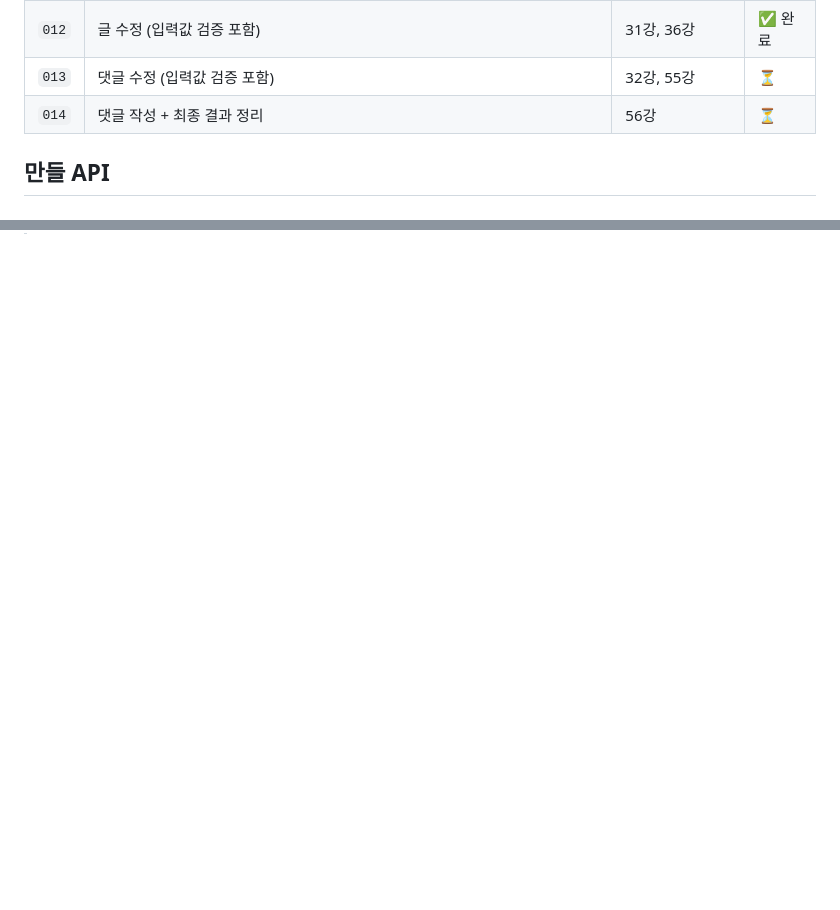
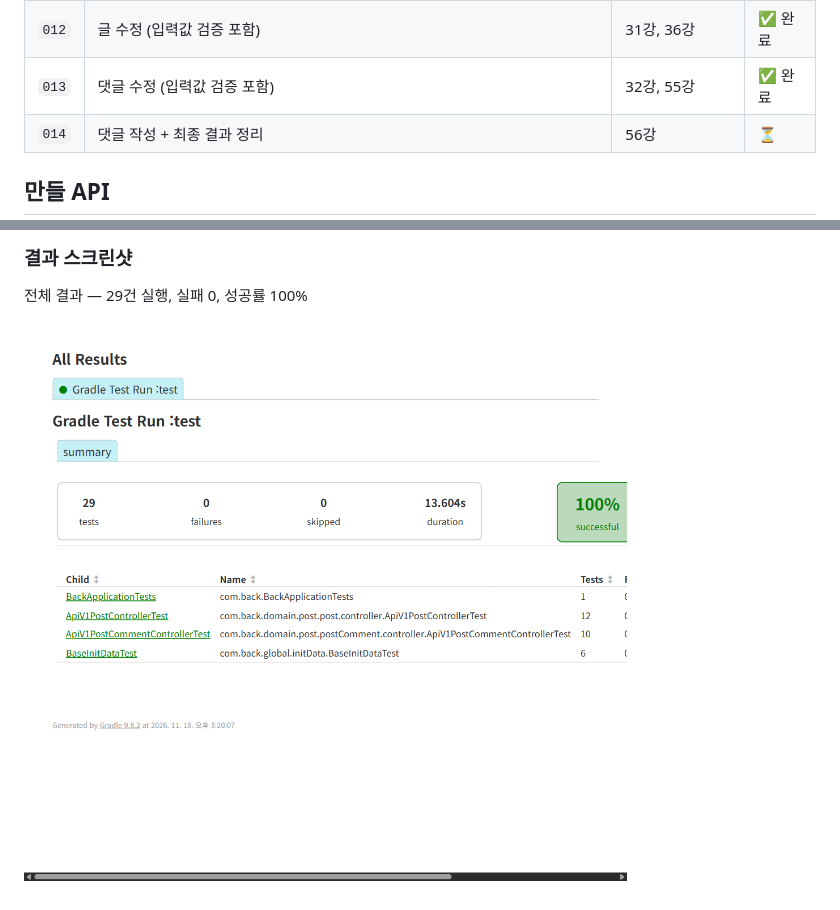
Before and after one commit to smj0617/POSTpractice3, a Markdown page: README.md, 2 parts joined by grey strips. Drawn GitHub-style; pictures changed too: docs/images/013-green-summary.png (added); blank space fills up the shorter version.

```diff
--- a/README.md
+++ b/README.md
@@ -37,7 +37,7 @@
 | `010` | 글 작성 + 입력값 검증(400) | 22~24강, 50~52강 | ✅ 완료 |
 | `011` | `ResponseAspect`: `RsData` 의 `resultCode` 로 HTTP 상태코드 자동 설정 | 27~28강 | ✅ 완료 |
 | `012` | 글 수정 (입력값 검증 포함) | 31강, 36강 | ✅ 완료 |
-| `013` | 댓글 수정 (입력값 검증 포함) | 32강, 55강 | ⏳ |
+| `013` | 댓글 수정 (입력값 검증 포함) | 32강, 55강 | ✅ 완료 |
 | `014` | 댓글 작성 + 최종 결과 정리 | 56강 | ⏳ |
 
 ## 만들 API
@@ -858,0 +908,5 @@ DB를 다시 읽어 보니 1번 댓글이 그대로 있었다: `Expecting actual
+### 결과 스크린샷
+
+전체 결과 — 29건 실행, 실패 0, 성공률 100%
+
+![013 테스트 요약](docs/images/013-green-summary.png)
```
Also changed, not shown: other parts of README.md (+49 -0 lines), docs/images/013-green.png (added), docs/images/013-red.png (added), docs/images/013-update-sql.png (added), 4 other files.
